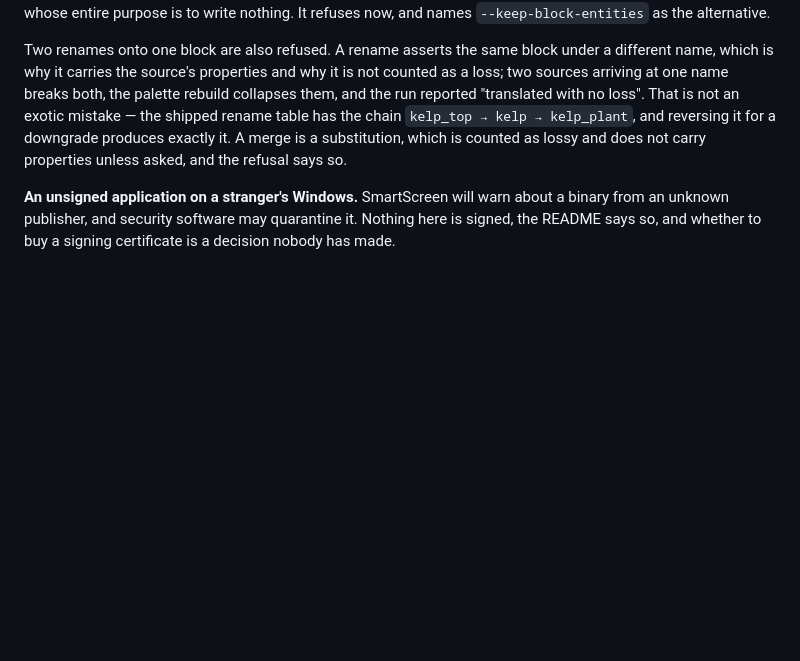
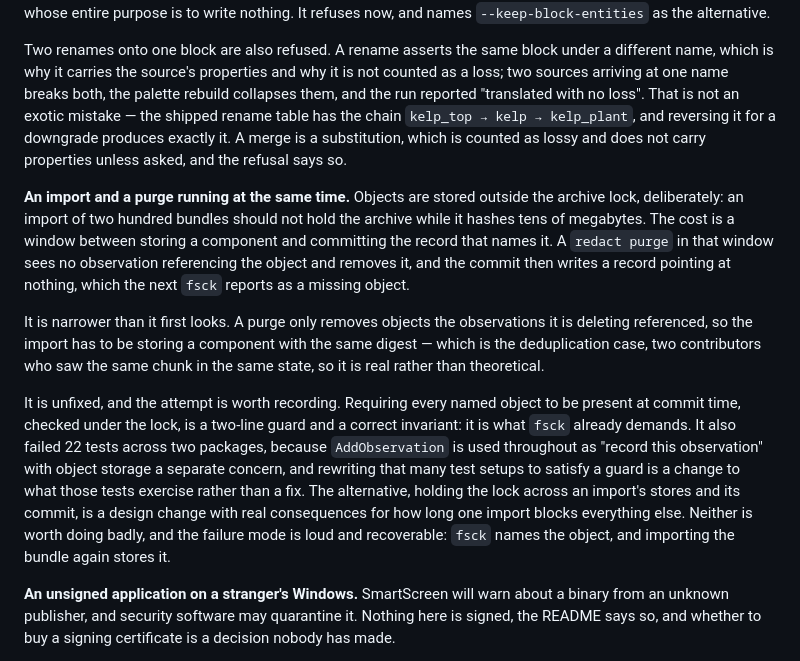
Before and after one commit to TonyLu786/WorldLedger, a Markdown page: docs/status.md, the part around the change. Drawn GitHub-style; blank space fills up the shorter version.

Commit message:
Record the import-and-purge window rather than fix it badly
Objects are stored outside the archive lock, which is deliberate: an import of
two hundred bundles should not hold the archive while it hashes tens of
megabytes. The cost is a window between storing a component and committing the
record that names it, and a purge running in that window sees no observation
referencing the object, removes it, and leaves the commit pointing at nothing.

It is narrower than it looks. A purge only removes objects the observations it
is deleting referenced, so the import has to be storing a component with the
same digest -- the deduplication case, two contributors who saw the same chunk in
the same state. Real, not theoretical.

The obvious fix was tried and put back. Requiring every named object to be
present at commit time, checked under the lock, is two lines and a correct
invariant: it is what fsck already demands of the same records. It also failed
22 tests across two packages, because AddObservation is used throughout as
"record this observation" with object storage a separate concern. Rewriting that
many test setups to satisfy a new guard changes what those tests exercise, and
doing it in the area that turned CI red an hour ago is how one incident becomes
two.

The other route, holding the lock across an import's stores and its commit, is a
design change with real consequences for how long one import blocks everything
else, and is not something to decide while clearing a list.

So it is written down instead, with the conditions that produce it and both
routes out. The failure mode is loud and recoverable: fsck names the object, and
importing the bundle again stores it.

```diff
--- a/docs/status.md
+++ b/docs/status.md
@@ -265,6 +265,12 @@ Two of these are worth reading carefully. Encoding costs roughly thirty times wh
 
 Two renames onto one block are also refused. A rename asserts the same block under a different name, which is why it carries the source's properties and why it is not counted as a loss; two sources arriving at one name breaks both, the palette rebuild collapses them, and the run reported "translated with no loss". That is not an exotic mistake — the shipped rename table has the chain `kelp_top → kelp → kelp_plant`, and reversing it for a downgrade produces exactly it. A merge is a substitution, which is counted as lossy and does not carry properties unless asked, and the refusal says so.
 
+**An import and a purge running at the same time.** Objects are stored outside the archive lock, deliberately: an import of two hundred bundles should not hold the archive while it hashes tens of megabytes. The cost is a window between storing a component and committing the record that names it. A `redact purge` in that window sees no observation referencing the object and removes it, and the commit then writes a record pointing at nothing, which the next `fsck` reports as a missing object.
+
+It is narrower than it first looks. A purge only removes objects the observations it is deleting referenced, so the import has to be storing a component with the same digest — which is the deduplication case, two contributors who saw the same chunk in the same state, so it is real rather than theoretical.
+
+It is unfixed, and the attempt is worth recording. Requiring every named object to be present at commit time, checked under the lock, is a two-line guard and a correct invariant: it is what `fsck` already demands. It also failed 22 tests across two packages, because `AddObservation` is used throughout as "record this observation" with object storage a separate concern, and rewriting that many test setups to satisfy a guard is a change to what those tests exercise rather than a fix. The alternative, holding the lock across an import's stores and its commit, is a design change with real consequences for how long one import blocks everything else. Neither is worth doing badly, and the failure mode is loud and recoverable: `fsck` names the object, and importing the bundle again stores it.
+
 **An unsigned application on a stranger's Windows.** SmartScreen will warn about a binary from an unknown publisher, and security software may quarantine it. Nothing here is signed, the README says so, and whether to buy a signing certificate is a decision nobody has made.
 
 **The exported world opened in Minecraft.** The chunks are in the world and an independent reader agrees about what they contain. Nobody has yet loaded that world and walked around in it, which is what the 26.2 export was verified by once before and this particular world has not been.
```
